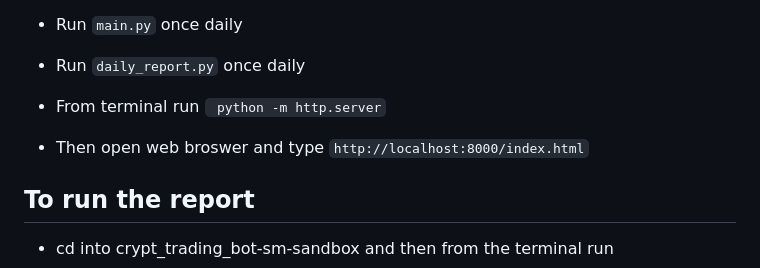
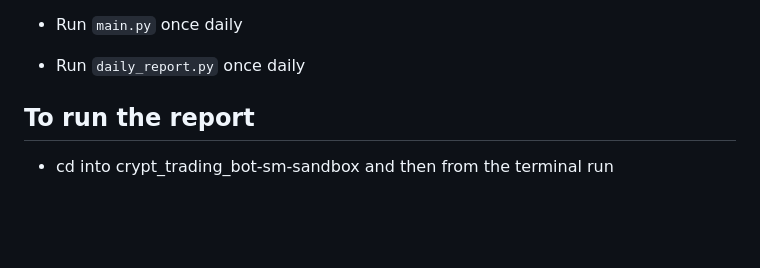
Before and after one commit to Sanksshep/crypto_trading_bot, a Markdown page: README.md, the part around the change. Rendered like a GitHub page; blank space fills up the shorter version.

Commit message:
updating readme for rebase

````diff
--- a/README.md
+++ b/README.md
@@ -91,10 +91,6 @@ source ./venv/bin/activate
 - Run `ml_logic.py` to save model
 - Run `main.py` once daily
 - Run `daily_report.py` once daily
-- From terminal run
-``` python -m http.server```
-- Then open web broswer and type
-```http://localhost:8000/index.html```
 
 ## To run the report
 - cd into crypt_trading_bot-sm-sandbox and then from the terminal run
````
